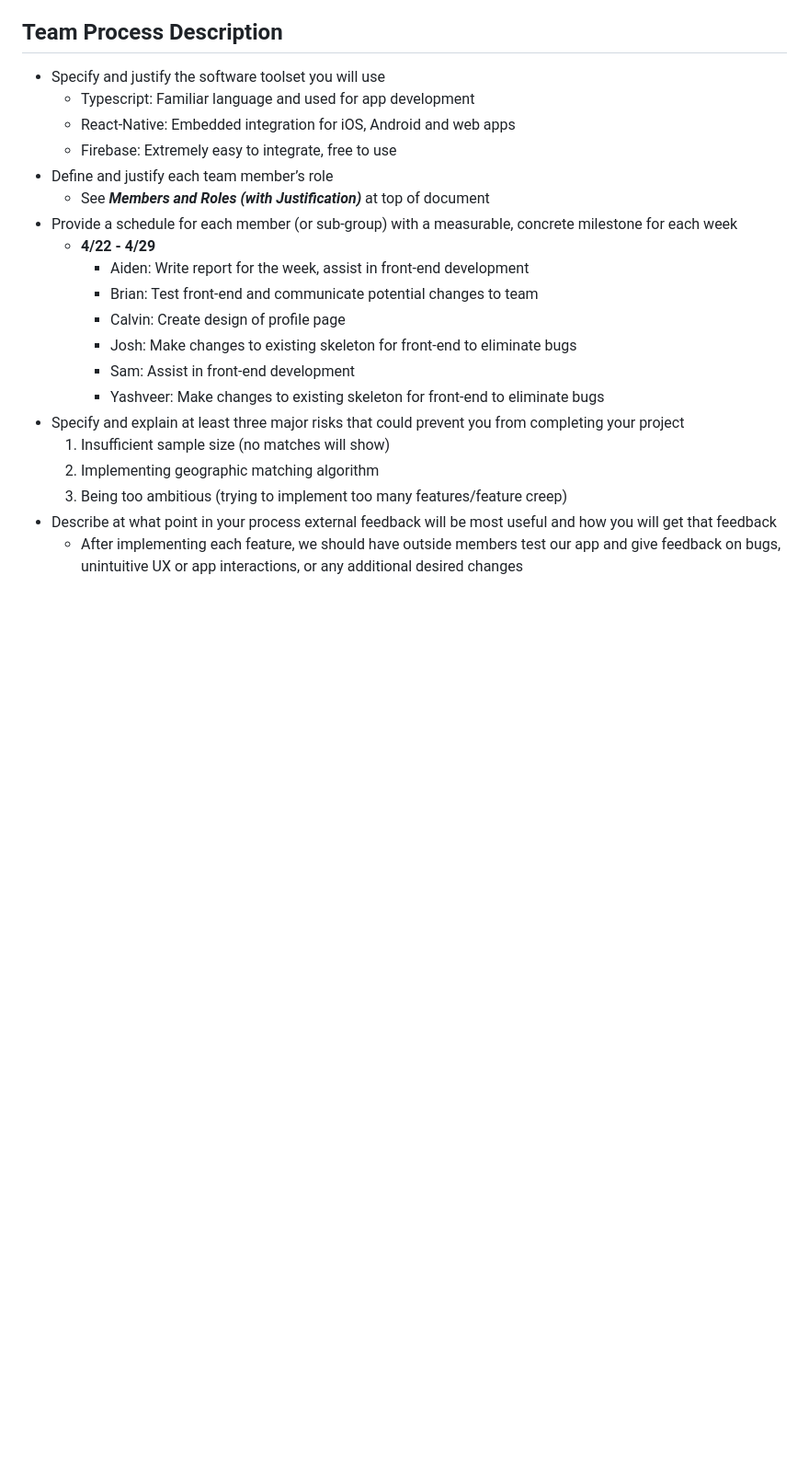
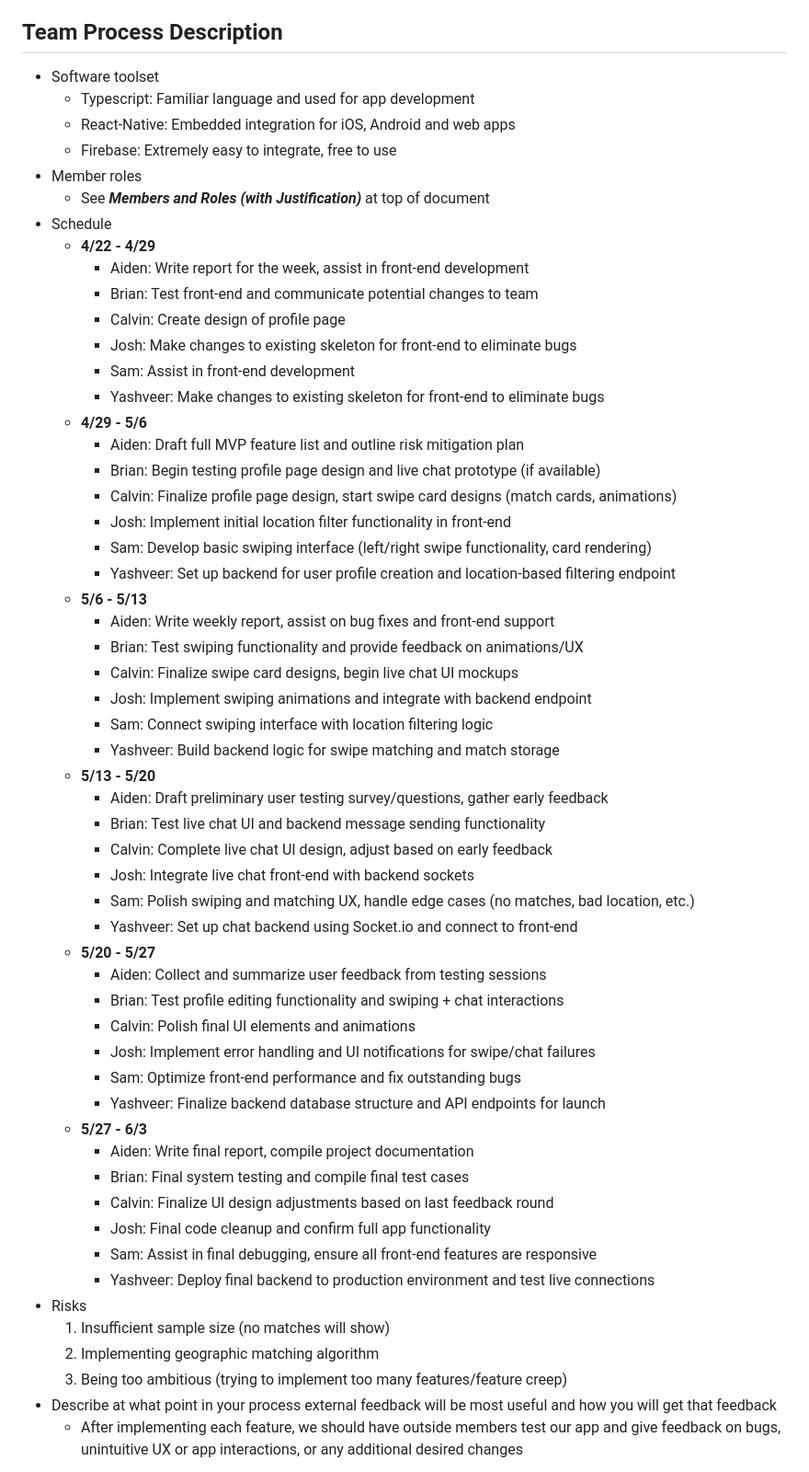
Before and after one commit to aidenkatsura/SwipeFight, a Markdown page: Requirements&TeamPolicies.md, the part around the change. Shown at 92% size. GitHub-like rendering; blank space fills up the shorter version.

Commit message:
Update Requirements&TeamPolicies.md
added more to schedule

```diff
--- a/Requirements&TeamPolicies.md
+++ b/Requirements&TeamPolicies.md
@@ -266,13 +266,13 @@ implement and will likely require additional research to figure out.
  - Scope
    - Approved by teaching staff
 ## Team Process Description
- - Specify and justify the software toolset you will use
+ - Software toolset
    - Typescript: Familiar language and used for app development
    - React-Native: Embedded integration for iOS, Android and web apps
    - Firebase: Extremely easy to integrate, free to use
- - Define and justify each team member’s role
+ - Member roles
    - See **_Members and Roles (with Justification)_** at top of document
- - Provide a schedule for each member (or sub-group) with a measurable, concrete milestone for each week
+ - Schedule
    - __4/22 - 4/29__
      - Aiden: Write report for the week, assist in front-end development
      - Brian: Test front-end and communicate potential changes to team
@@ -280,7 +280,42 @@ implement and will likely require additional research to figure out.
      - Josh: Make changes to existing skeleton for front-end to eliminate bugs
      - Sam: Assist in front-end development
      - Yashveer: Make changes to existing skeleton for front-end to eliminate bugs
- - Specify and explain at least three major risks that could prevent you from completing your project
+   - __4/29 - 5/6__
+     - Aiden: Draft full MVP feature list and outline risk mitigation plan
+     - Brian: Begin testing profile page design and live chat prototype (if available)
+     - Calvin: Finalize profile page design, start swipe card designs (match cards, animations)
+     - Josh: Implement initial location filter functionality in front-end
+     - Sam: Develop basic swiping interface (left/right swipe functionality, card rendering)
+     - Yashveer: Set up backend for user profile creation and location-based filtering endpoint
+   - __5/6 - 5/13__
+     - Aiden: Write weekly report, assist on bug fixes and front-end support
+     - Brian: Test swiping functionality and provide feedback on animations/UX
+     - Calvin: Finalize swipe card designs, begin live chat UI mockups
+     - Josh: Implement swiping animations and integrate with backend endpoint
+     - Sam: Connect swiping interface with location filtering logic
+     - Yashveer: Build backend logic for swipe matching and match storage
+   - __5/13 - 5/20__
+     - Aiden: Draft preliminary user testing survey/questions, gather early feedback
+     - Brian: Test live chat UI and backend message sending functionality
+     - Calvin: Complete live chat UI design, adjust based on early feedback
+     - Josh: Integrate live chat front-end with backend sockets
+     - Sam: Polish swiping and matching UX, handle edge cases (no matches, bad location, etc.)
+     - Yashveer: Set up chat backend using Socket.io and connect to front-end
+   - __5/20 - 5/27__
+     - Aiden: Collect and summarize user feedback from testing sessions
+     - Brian: Test profile editing functionality and swiping + chat interactions
+     - Calvin: Polish final UI elements and animations
+     - Josh: Implement error handling and UI notifications for swipe/chat failures
+     - Sam: Optimize front-end performance and fix outstanding bugs
+     - Yashveer: Finalize backend database structure and API endpoints for launch
+   - __5/27 - 6/3__
+     - Aiden: Write final report, compile project documentation
+     - Brian: Final system testing and compile final test cases
+     - Calvin: Finalize UI design adjustments based on last feedback round
+     - Josh: Final code cleanup and confirm full app functionality
+     - Sam: Assist in final debugging, ensure all front-end features are responsive
+     - Yashveer: Deploy final backend to production environment and test live connections
+ - Risks
    1. Insufficient sample size (no matches will show)
    2. Implementing geographic matching algorithm
    3. Being too ambitious (trying to implement too many features/feature creep)
```
